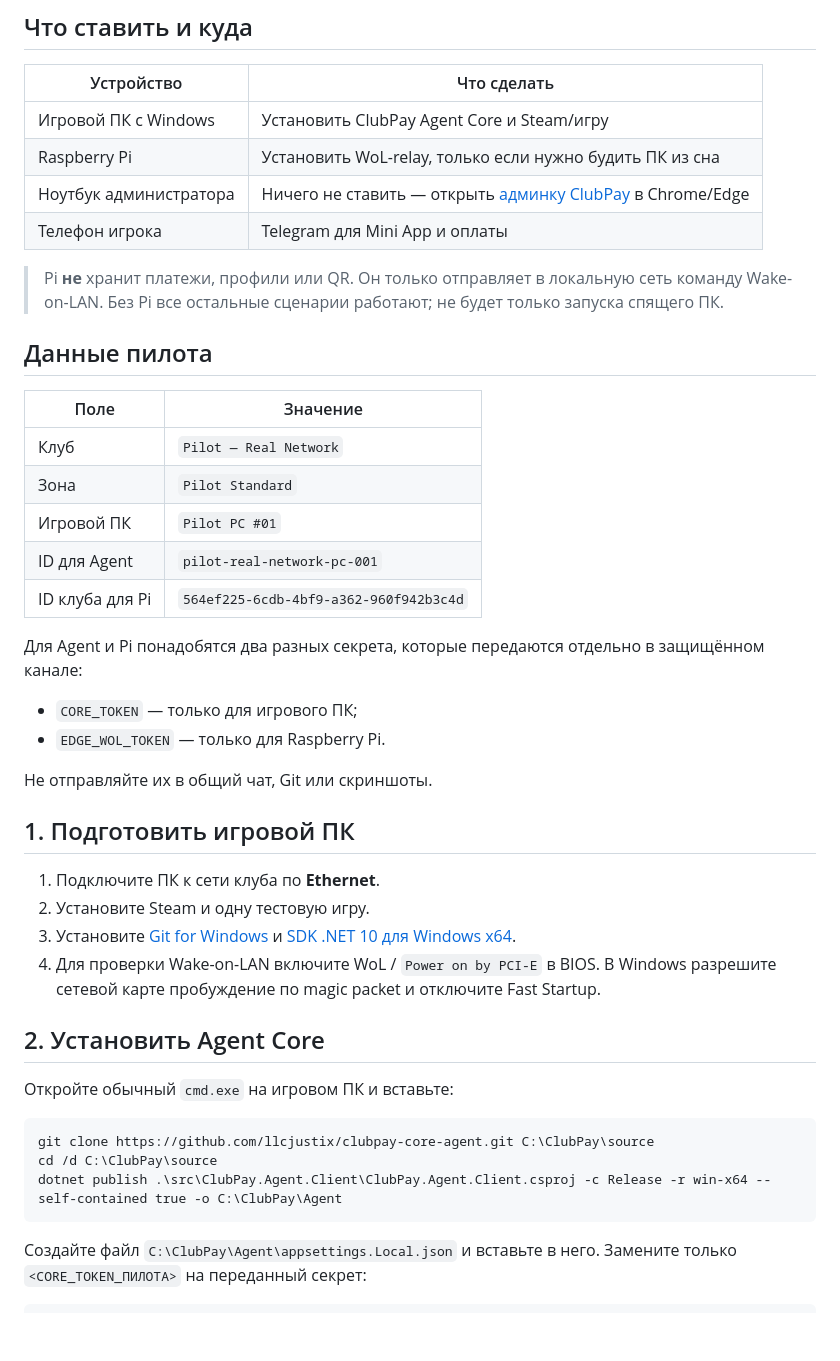
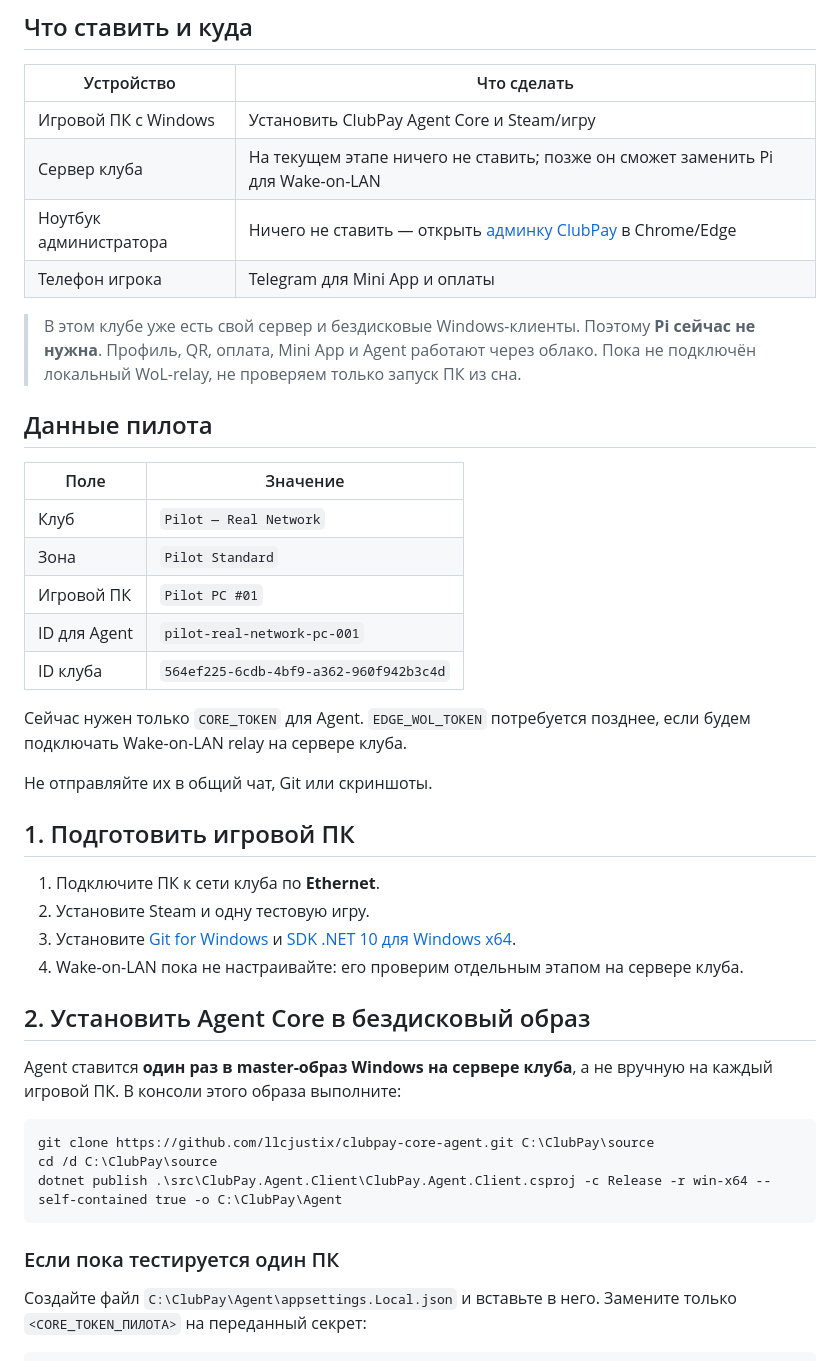
Before and after one commit to llcjustix/clubpay-platform, a Markdown page: docs/PILOT_REAL_NETWORK_READY.md, the part around one of its changes. Rendered like a GitHub page; blank space fills up the shorter version.

````diff
--- a/docs/PILOT_REAL_NETWORK_READY.md
+++ b/docs/PILOT_REAL_NETWORK_READY.md
@@ -8,12 +8,13 @@
 | Устройство | Что сделать |
 | --- | --- |
 | Игровой ПК с Windows | Установить ClubPay Agent Core и Steam/игру |
-| Raspberry Pi | Установить WoL-relay, только если нужно будить ПК из сна |
+| Сервер клуба | На текущем этапе ничего не ставить; позже он сможет заменить Pi для Wake-on-LAN |
 | Ноутбук администратора | Ничего не ставить — открыть [админку ClubPay](https://clubpay.justix.uz/admin) в Chrome/Edge |
 | Телефон игрока | Telegram для Mini App и оплаты |
 
-> Pi **не** хранит платежи, профили или QR. Он только отправляет в локальную сеть команду
-> Wake-on-LAN. Без Pi все остальные сценарии работают; не будет только запуска спящего ПК.
+> В этом клубе уже есть свой сервер и бездисковые Windows-клиенты. Поэтому **Pi сейчас не нужна**.
+> Профиль, QR, оплата, Mini App и Agent работают через облако. Пока не подключён локальный WoL-relay,
+> не проверяем только запуск ПК из сна.
 
 ## Данные пилота
 
@@ -23,12 +24,10 @@
 | Зона | `Pilot Standard` |
 | Игровой ПК | `Pilot PC #01` |
 | ID для Agent | `pilot-real-network-pc-001` |
-| ID клуба для Pi | `564ef225-6cdb-4bf9-a362-960f942b3c4d` |
+| ID клуба | `564ef225-6cdb-4bf9-a362-960f942b3c4d` |
 
-Для Agent и Pi понадобятся два разных секрета, которые передаются отдельно в защищённом канале:
-
-- `CORE_TOKEN` — только для игрового ПК;
-- `EDGE_WOL_TOKEN` — только для Raspberry Pi.
+Сейчас нужен только `CORE_TOKEN` для Agent. `EDGE_WOL_TOKEN` потребуется позднее, если будем
+подключать Wake-on-LAN relay на сервере клуба.
 
 Не отправляйте их в общий чат, Git или скриншоты.
 
@@ -38,18 +37,20 @@
 2. Установите Steam и одну тестовую игру.
 3. Установите [Git for Windows](https://git-scm.com/install/windows) и
    [SDK .NET 10 для Windows x64](https://dotnet.microsoft.com/en-us/download/dotnet/10.0).
-4. Для проверки Wake-on-LAN включите WoL / `Power on by PCI-E` в BIOS. В Windows разрешите
-   сетевой карте пробуждение по magic packet и отключите Fast Startup.
+4. Wake-on-LAN пока не настраивайте: его проверим отдельным этапом на сервере клуба.
 
-## 2. Установить Agent Core
+## 2. Установить Agent Core в бездисковый образ
 
-Откройте обычный `cmd.exe` на игровом ПК и вставьте:
+Agent ставится **один раз в master-образ Windows на сервере клуба**, а не вручную на каждый
+игровой ПК. В консоли этого образа выполните:
 
 ```bat
 git clone https://github.com/llcjustix/clubpay-core-agent.git C:\ClubPay\source
 cd /d C:\ClubPay\source
 dotnet publish .\src\ClubPay.Agent.Client\ClubPay.Agent.Client.csproj -c Release -r win-x64 --self-contained true -o C:\ClubPay\Agent
 ```
+
+### Если пока тестируется один ПК
 
 Создайте файл `C:\ClubPay\Agent\appsettings.Local.json` и вставьте в него. Замените только
 `<CORE_TOKEN_ПИЛОТА>` на переданный секрет:
````
Also changed, not shown: other parts of docs/PILOT_REAL_NETWORK_READY.md (+25 -35 lines).
